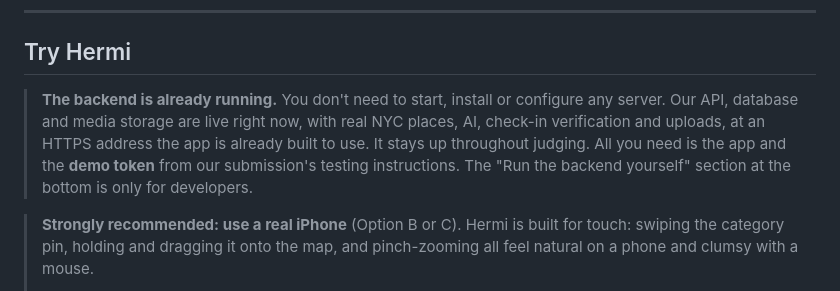
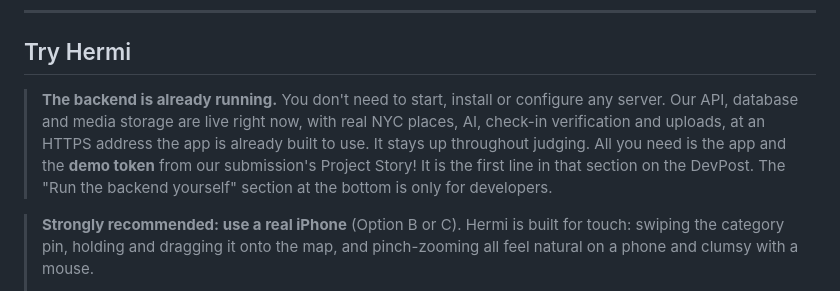
Before and after one commit to jackb-22/Hermi, a Markdown page: README.md, the part around the change. GitHub-like rendering.

```diff
--- a/README.md
+++ b/README.md
@@ -20,7 +20,7 @@ Social apps reward staying in: posting, scrolling and collecting likes from home
 
 ## Try Hermi
 
-> **The backend is already running.** You don't need to start, install or configure any server. Our API, database and media storage are live right now, with real NYC places, AI, check-in verification and uploads, at an HTTPS address the app is already built to use. It stays up throughout judging. All you need is the app and the **demo token** from our submission's testing instructions. The "Run the backend yourself" section at the bottom is only for developers.
+> **The backend is already running.** You don't need to start, install or configure any server. Our API, database and media storage are live right now, with real NYC places, AI, check-in verification and uploads, at an HTTPS address the app is already built to use. It stays up throughout judging. All you need is the app and the **demo token** from our submission's Project Story! It is the first line in that section on the DevPost. The "Run the backend yourself" section at the bottom is only for developers.
 
 > **Strongly recommended: use a real iPhone** (Option B or C). Hermi is built for touch: swiping the category pin, holding and dragging it onto the map, and pinch-zooming all feel natural on a phone and clumsy with a mouse.
 >
```
